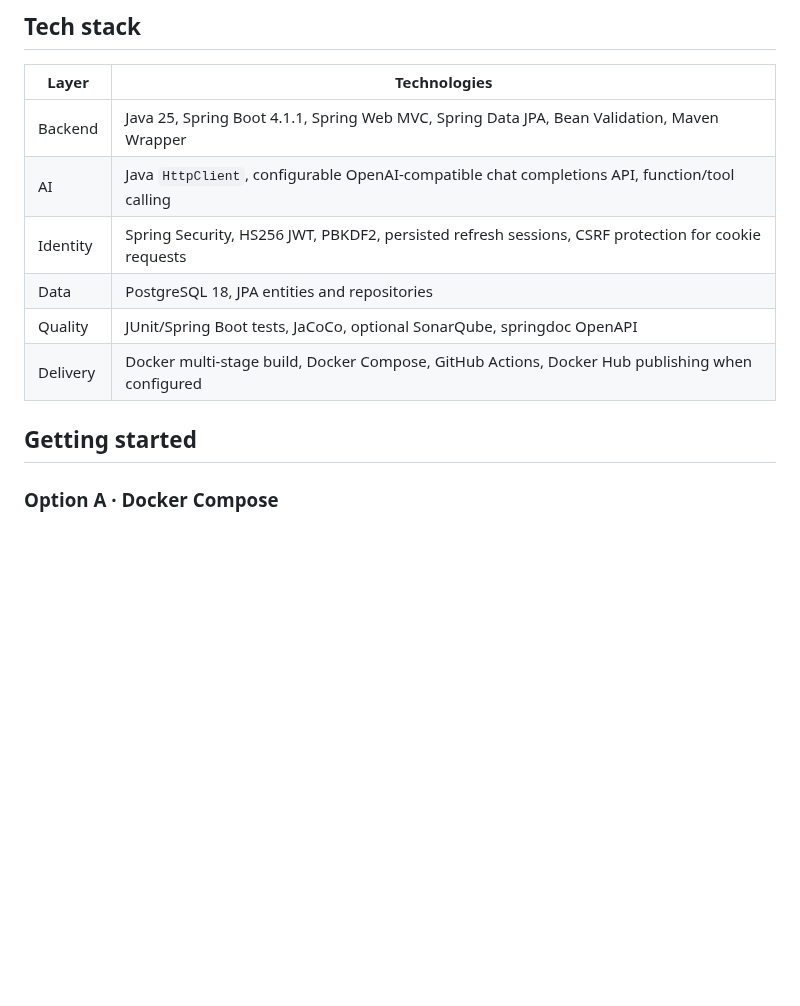
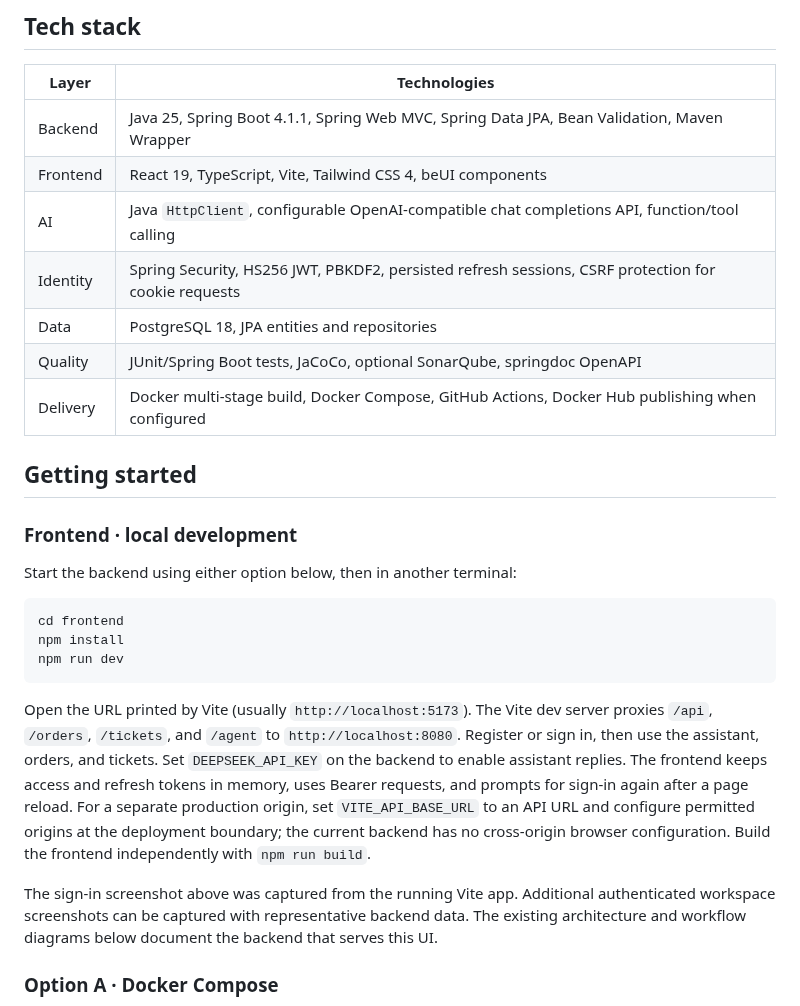
Before and after one commit to mouadrarhib/AgentOps, a Markdown page: README.md, the part around one of its changes. GitHub-like rendering; blank space fills up the shorter version.

````diff
--- a/README.md
+++ b/README.md
@@ -89,6 +95,7 @@ This is a first-party JWT API using Spring Security's resource-server components
 | Layer | Technologies |
 | --- | --- |
 | Backend | Java 25, Spring Boot 4.1.1, Spring Web MVC, Spring Data JPA, Bean Validation, Maven Wrapper |
+| Frontend | React 19, TypeScript, Vite, Tailwind CSS 4, beUI components |
 | AI | Java `HttpClient`, configurable OpenAI-compatible chat completions API, function/tool calling |
 | Identity | Spring Security, HS256 JWT, PBKDF2, persisted refresh sessions, CSRF protection for cookie requests |
 | Data | PostgreSQL 18, JPA entities and repositories |
@@ -96,6 +103,20 @@ This is a first-party JWT API using Spring Security's resource-server components
 | Delivery | Docker multi-stage build, Docker Compose, GitHub Actions, Docker Hub publishing when configured |
 
 ## Getting started
+
+### Frontend · local development
+
+Start the backend using either option below, then in another terminal:
+
+```powershell
+cd frontend
+npm install
+npm run dev
+```
+
+Open the URL printed by Vite (usually `http://localhost:5173`). The Vite dev server proxies `/api`, `/orders`, `/tickets`, and `/agent` to `http://localhost:8080`. Register or sign in, then use the assistant, orders, and tickets. Set `DEEPSEEK_API_KEY` on the backend to enable assistant replies. The frontend keeps access and refresh tokens in memory, uses Bearer requests, and prompts for sign-in again after a page reload. For a separate production origin, set `VITE_API_BASE_URL` to an API URL and configure permitted origins at the deployment boundary; the current backend has no cross-origin browser configuration. Build the frontend independently with `npm run build`.
+
+The sign-in screenshot above was captured from the running Vite app. Additional authenticated workspace screenshots can be captured with representative backend data. The existing architecture and workflow diagrams below document the backend that serves this UI.
 
 ### Option A · Docker Compose
 
````
Also changed, not shown: other parts of README.md (+10 -3 lines), frontend/README.md (added, +23 -0 lines), docs/assets/readme/frontend-sign-in.png (added), 17 other files.
